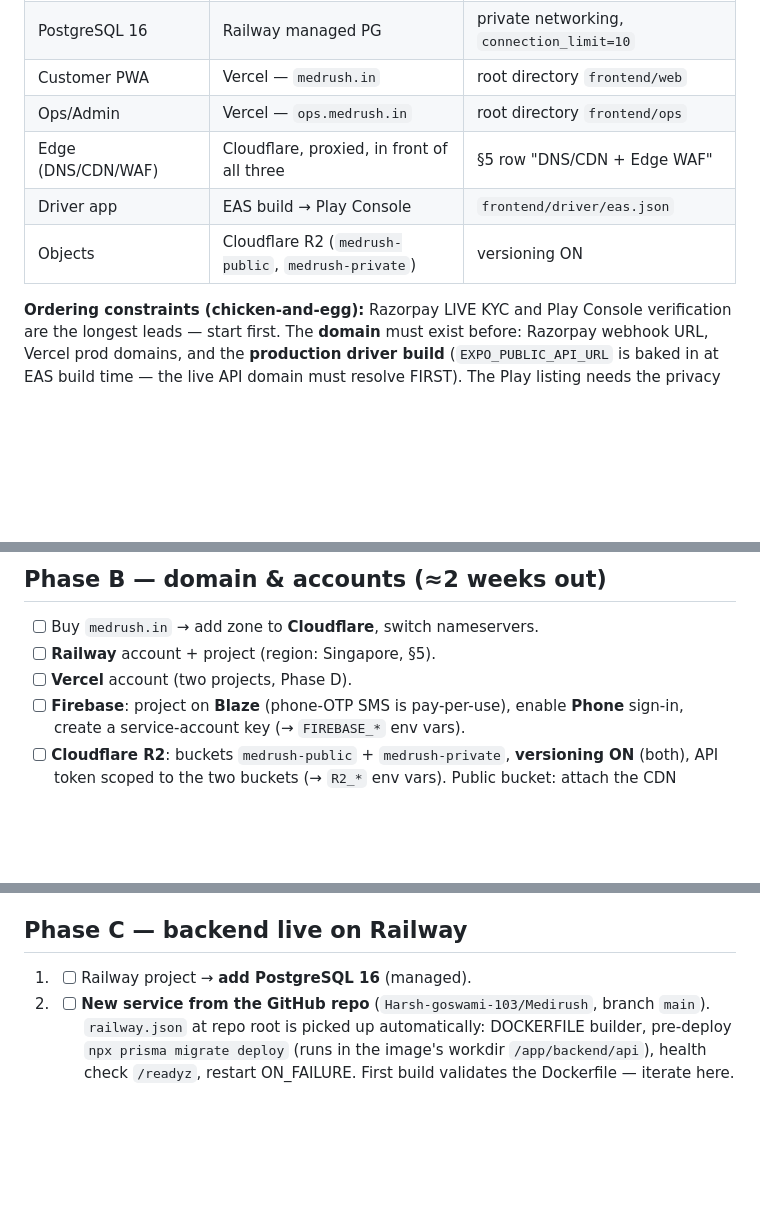
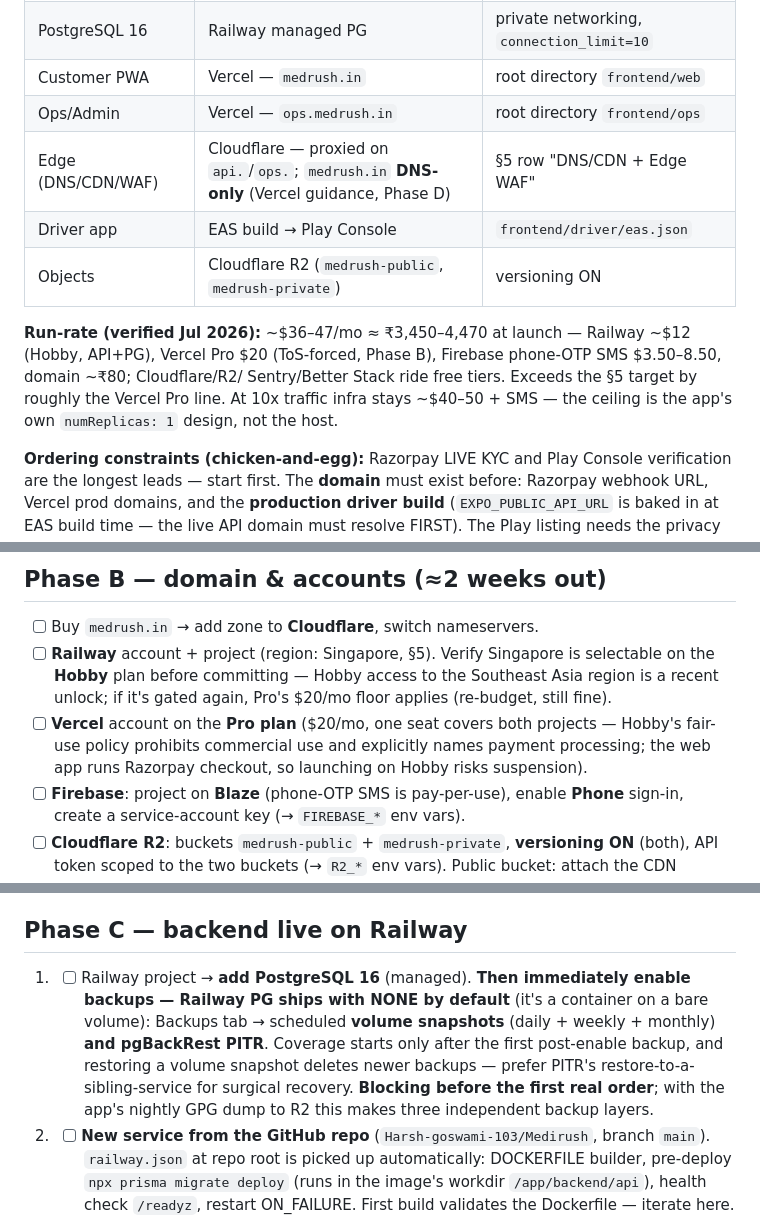
Before and after one commit to Harsh-goswami-103/Medirush, a Markdown page: docs/runbooks/deploy.md, 3 parts joined by grey strips. GitHub-like rendering; blank space fills up the shorter version.

Commit message:
docs(runbooks): fold hosting-audit amendments into the deploy runbook
Verified against Jul-2026 pricing/docs before launch:
- Vercel Pro is mandatory (Hobby ToS bars commercial use / payment processing)
- Railway PG backups are opt-in: enable volume snapshots + PITR before first real order
- env: TRUST_PROXY_HOPS=2 + RATE_LIMIT_TRUST_CF_HEADER=true (CF + Railway = 2 hops;
  otherwise auth rate limits key on Cloudflare IPs), RAILWAY_DEPLOYMENT_DRAINING_SECONDS=30
  (default drain < the app's 25s shutdown budget)
- medrush.in goes DNS-only on Cloudflare (Vercel discourages double-CDN); ops stays
  proxied for the IN geo-lock
- add verified launch run-rate (~USD36-47/mo) and Hobby-plan Singapore-region caveat

```diff
--- a/docs/runbooks/deploy.md
+++ b/docs/runbooks/deploy.md
@@ -18,9 +18,14 @@ the checklist is the *what*.
 | PostgreSQL 16 | Railway managed PG | private networking, `connection_limit=10` |
 | Customer PWA | Vercel — `medrush.in` | root directory `frontend/web` |
 | Ops/Admin | Vercel — `ops.medrush.in` | root directory `frontend/ops` |
-| Edge (DNS/CDN/WAF) | Cloudflare, proxied, in front of all three | §5 row "DNS/CDN + Edge WAF" |
+| Edge (DNS/CDN/WAF) | Cloudflare — proxied on `api.`/`ops.`; `medrush.in` **DNS-only** (Vercel guidance, Phase D) | §5 row "DNS/CDN + Edge WAF" |
 | Driver app | EAS build → Play Console | `frontend/driver/eas.json` |
 | Objects | Cloudflare R2 (`medrush-public`, `medrush-private`) | versioning ON |
+
+**Run-rate (verified Jul 2026):** ~$36–47/mo ≈ ₹3,450–4,470 at launch — Railway ~$12 (Hobby, API+PG),
+Vercel Pro $20 (ToS-forced, Phase B), Firebase phone-OTP SMS $3.50–8.50, domain ~₹80; Cloudflare/R2/
+Sentry/Better Stack ride free tiers. Exceeds the §5 target by roughly the Vercel Pro line. At 10x
+traffic infra stays ~$40–50 + SMS — the ceiling is the app's own `numReplicas: 1` design, not the host.
 
 **Ordering constraints (chicken-and-egg):** Razorpay LIVE KYC and Play Console verification are the
 longest leads — start first. The **domain** must exist before: Razorpay webhook URL, Vercel prod
@@ -42,8 +47,12 @@ deploy precedes Play submission.
 ## Phase B — domain & accounts (≈2 weeks out)
 
 - [ ] Buy `medrush.in` → add zone to **Cloudflare**, switch nameservers.
-- [ ] **Railway** account + project (region: Singapore, §5).
-- [ ] **Vercel** account (two projects, Phase D).
+- [ ] **Railway** account + project (region: Singapore, §5). Verify Singapore is selectable on the
+      **Hobby** plan before committing — Hobby access to the Southeast Asia region is a recent
+      unlock; if it's gated again, Pro's $20/mo floor applies (re-budget, still fine).
+- [ ] **Vercel** account on the **Pro plan** ($20/mo, one seat covers both projects — Hobby's
+      fair-use policy prohibits commercial use and explicitly names payment processing; the web
+      app runs Razorpay checkout, so launching on Hobby risks suspension).
 - [ ] **Firebase**: project on **Blaze** (phone-OTP SMS is pay-per-use), enable **Phone** sign-in,
       create a service-account key (→ `FIREBASE_*` env vars).
 - [ ] **Cloudflare R2**: buckets `medrush-public` + `medrush-private`, **versioning ON** (both),
@@ -59,7 +68,13 @@ deploy precedes Play submission.
 
 ## Phase C — backend live on Railway
 
-1. - [ ] Railway project → **add PostgreSQL 16** (managed).
+1. - [ ] Railway project → **add PostgreSQL 16** (managed). **Then immediately enable backups —
+         Railway PG ships with NONE by default** (it's a container on a bare volume): Backups tab →
+         scheduled **volume snapshots** (daily + weekly + monthly) **and pgBackRest PITR**.
+         Coverage starts only after the first post-enable backup, and restoring a volume snapshot
+         deletes newer backups — prefer PITR's restore-to-a-sibling-service for surgical recovery.
+         **Blocking before the first real order**; with the app's nightly GPG dump to R2 this makes
+         three independent backup layers.
 2. - [ ] **New service from the GitHub repo** (`Harsh-goswami-103/Medirush`, branch `main`).
          `railway.json` at repo root is picked up automatically: DOCKERFILE builder, pre-deploy
          `npx prisma migrate deploy` (runs in the image's workdir `/app/backend/api`), health check
```
Also changed, not shown: other parts of docs/runbooks/deploy.md (+11 -2 lines).
